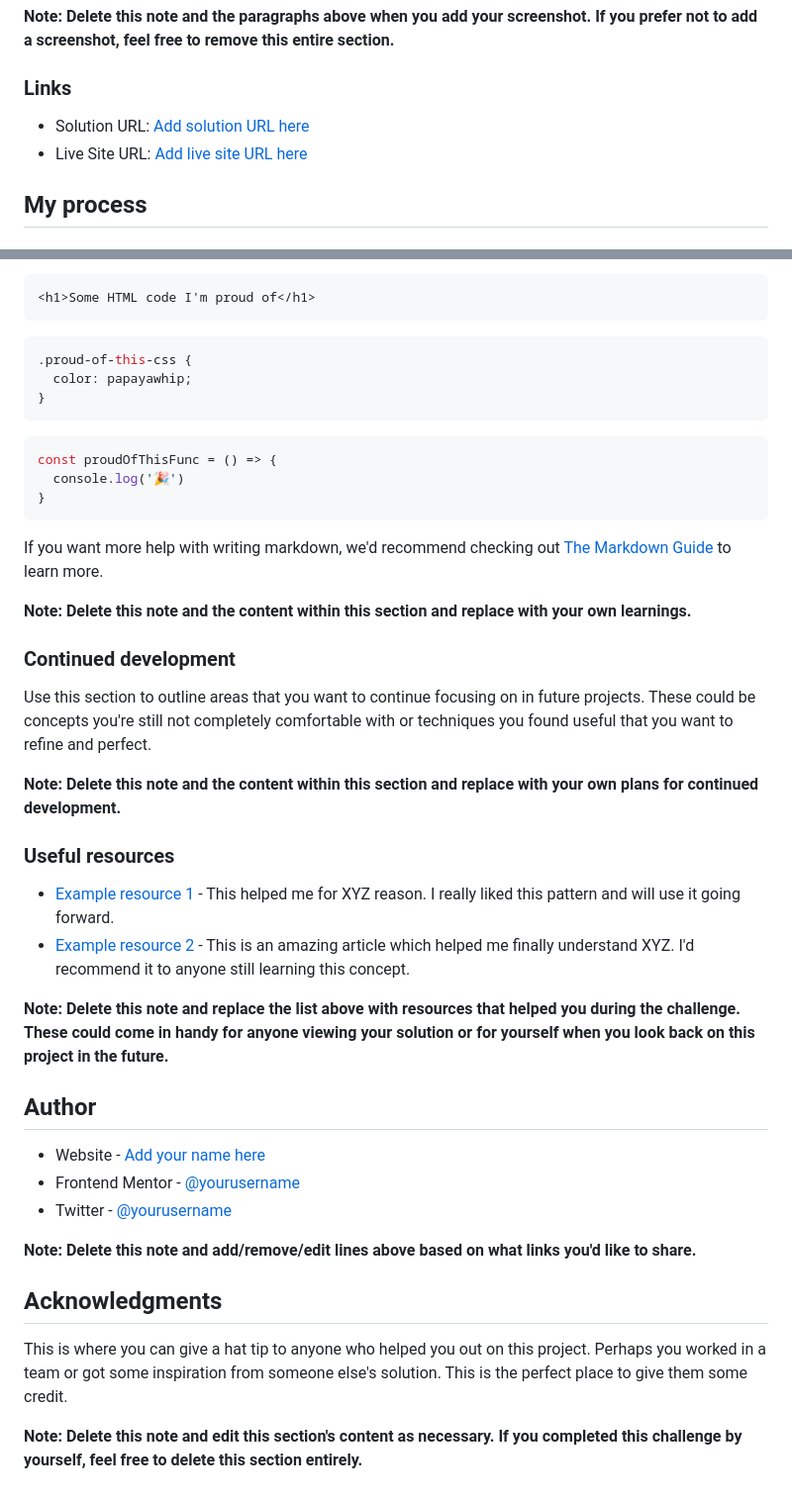
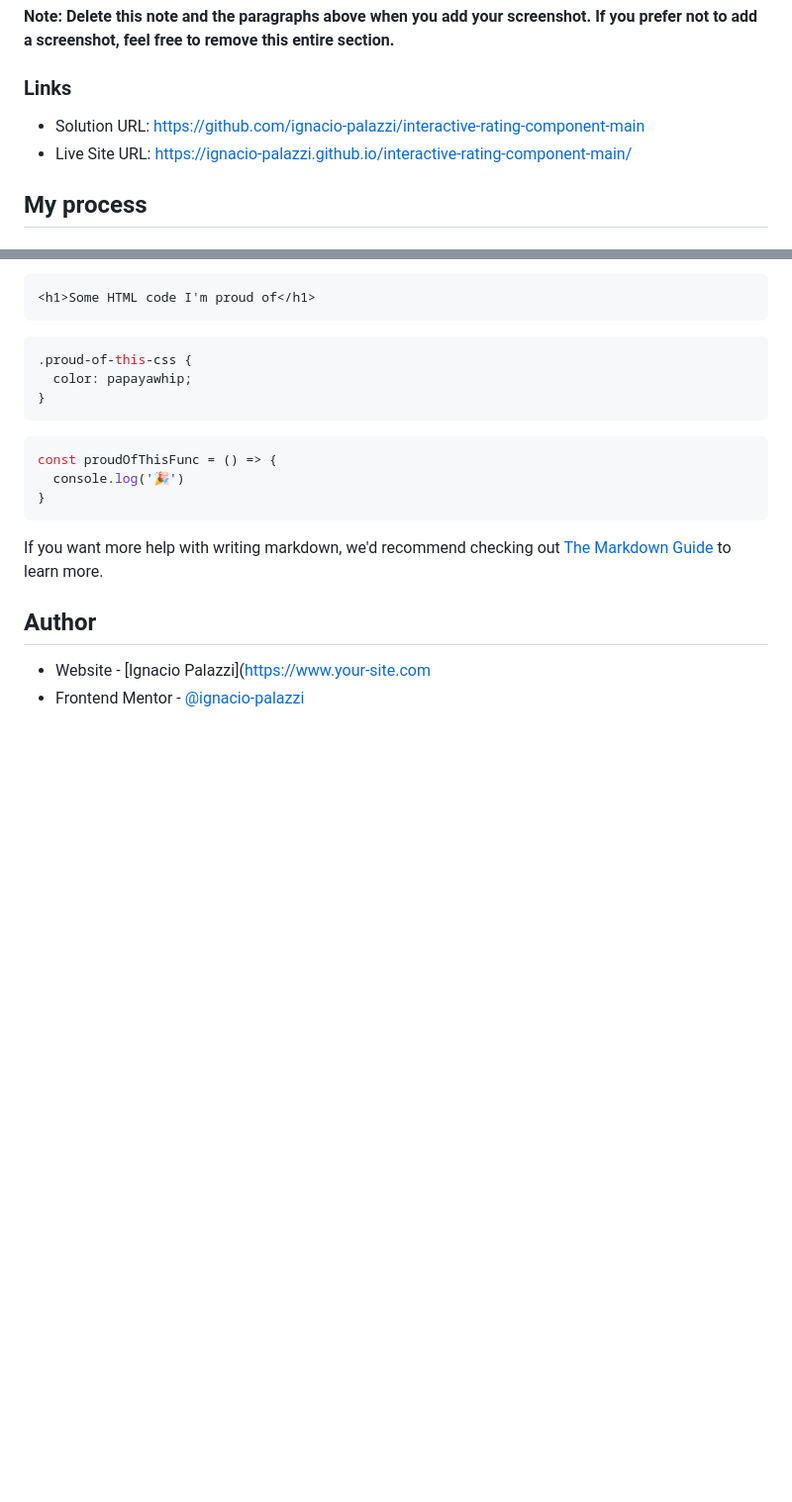
Before and after one commit to ignacio-palazzi/interactive-rating-component-main, a Markdown page: README.md, 2 parts joined by grey strips. Shown at 99% size. Drawn GitHub-style; blank space fills up the shorter version.

```diff
--- a/README.md
+++ b/README.md
@@ -43,8 +43,8 @@ Then crop/optimize/edit your image however you like, add it to your project, and
 
 ### Links
 
-- Solution URL: [Add solution URL here](https://your-solution-url.com)
-- Live Site URL: [Add live site URL here](https://your-live-site-url.com)
+- Solution URL: https://github.com/ignacio-palazzi/interactive-rating-component-main
+- Live Site URL: https://ignacio-palazzi.github.io/interactive-rating-component-main/
 
 ## My process
 
@@ -83,31 +83,10 @@ const proudOfThisFunc = () => {
 
 If you want more help with writing markdown, we'd recommend checking out [The Markdown Guide](https://www.markdownguide.org/) to learn more.
 
-**Note: Delete this note and the content within this section and replace with your own learnings.**
 
-### Continued development
 
-Use this section to outline areas that you want to continue focusing on in future projects. These could be concepts you're still not completely comfortable with or techniques you found useful that you want to refine and perfect.
-
-**Note: Delete this note and the content within this section and replace with your own plans for continued development.**
-
-### Useful resources
-
-- [Example resource 1](https://www.example.com) - This helped me for XYZ reason. I really liked this pattern and will use it going forward.
-- [Example resource 2](https://www.example.com) - This is an amazing article which helped me finally understand XYZ. I'd recommend it to anyone still learning this concept.
-
-**Note: Delete this note and replace the list above with resources that helped you during the challenge. These could come in handy for anyone viewing your solution or for yourself when you look back on this project in the future.**
 
 ## Author
 
-- Website - [Add your name here](https://www.your-site.com)
-- Frontend Mentor - [@yourusername](https://www.frontendmentor.io/profile/yourusername)
-- Twitter - [@yourusername](https://www.twitter.com/yourusername)
-
-**Note: Delete this note and add/remove/edit lines above based on what links you'd like to share.**
-
-## Acknowledgments
-
-This is where you can give a hat tip to anyone who helped you out on this project. Perhaps you worked in a team or got some inspiration from someone else's solution. This is the perfect place to give them some credit.
-
-**Note: Delete this note and edit this section's content as necessary. If you completed this challenge by yourself, feel free to delete this section entirely.**
+- Website - [Ignacio Palazzi]([https://www.your-site.com](https://github.com/ignacio-palazzi)
+- Frontend Mentor - [@ignacio-palazzi]([https://www.frontendmentor.io/profile/yourusername](https://www.frontendmentor.io/profile/ignacio-palazzi))
```
